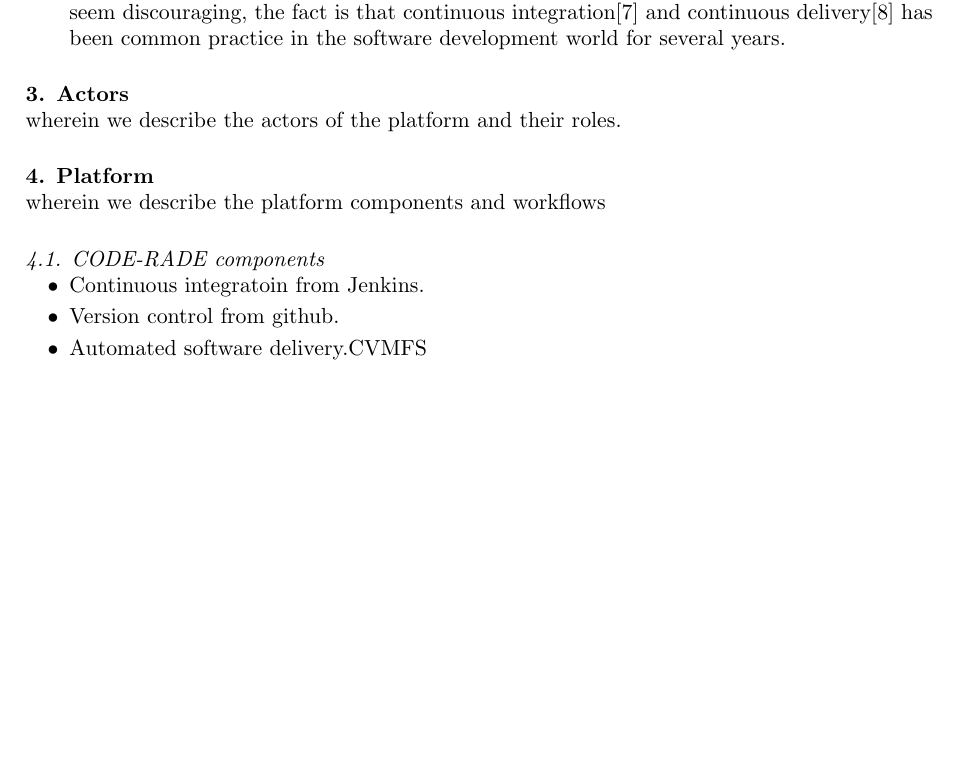
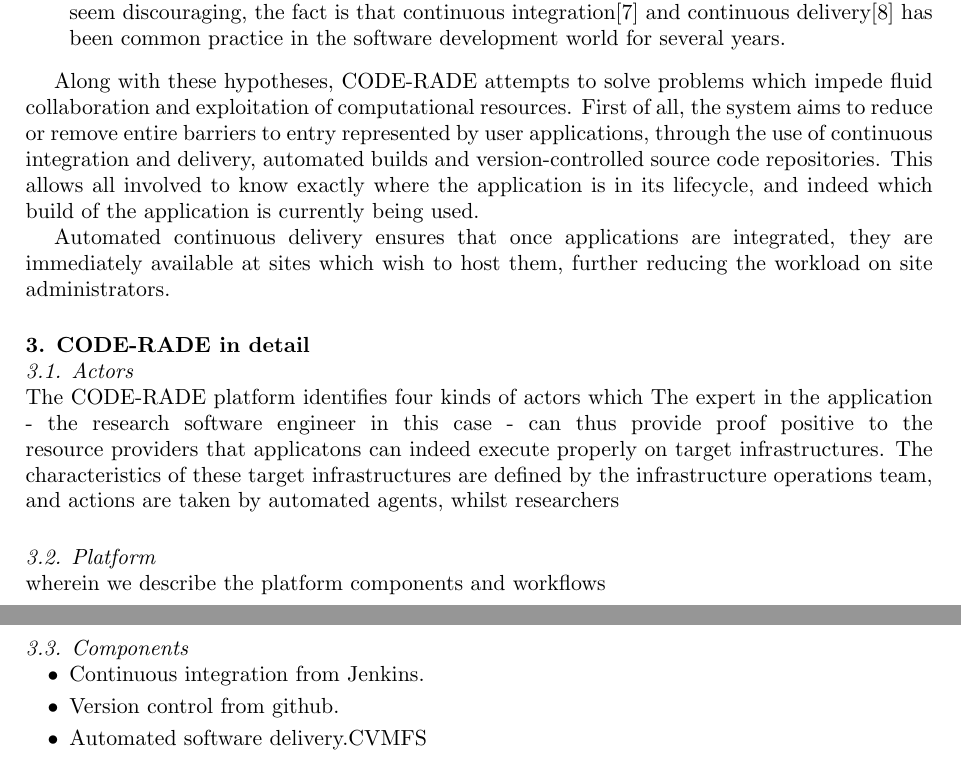
Before and after one commit to AAROC/CODE-RADE-SAIP-2016, a LaTeX document (main.tex): part of page 4 of 5 before the commit and two parts of pages 4 and 5 of 5 after it, the two joined at a grey line, cut so that both start at the same text, the shorter picture padded with empty space. Compiled offline with pdfLaTeX.

Commit message:
removed template text

```diff
--- a/main.tex
+++ b/main.tex
@@ -63,21 +60,27 @@ CODE-RADE provides a means to transparently integrate a new application into an
     If we assume that the previous hypotheses are true, it stands to reason that most of the work to actuall compile and integrate applications can be automated. This represents a major relief of workload from site administrators, as well as ensuring that human errors are less frequently introduced. Furthermore, if a system is built with respecting open standards, it becomes easier to extend it.
   \item[Hypothesis 7: This is not hard] \hfill \\
     While it may seem that we are proposing a radical shift from common practice, which may seem discouraging, the fact is that continuous integration\cite{ContinuousIntegration} and continuous delivery\cite{ContinuousDelivery} has been common practice in the software development world for several years.
-
 \end{description}
 
-\section{Actors}
+Along with these hypotheses, CODE-RADE attempts  to solve problems which impede fluid collaboration and exploitation of computational resources. First of all, the system aims to reduce or remove entire barriers to entry represented by user applications, through the use of continuous integration and delivery, automated builds and version-controlled source code repositories. This allows all involved to know exactly where the application is in its lifecycle, and indeed which build of the application is currently being used.
 
-wherein we describe the actors of the platform and their roles.
+Automated continuous delivery ensures that once applications are integrated, they are immediately available at sites which wish to host them, further reducing the workload on site administrators.
 
-\section{Platform}
+\section{CODE-RADE in detail}
+
+\subsection{Actors}
+
+The CODE-RADE platform identifies four kinds of actors which
+The expert in the application - the research software engineer in this case - can thus provide proof positive to the resource providers that applicatons can indeed execute properly on target infrastructures. The characteristics of these target infrastructures are defined by the infrastructure operations team, and actions are taken by automated agents, whilst researchers
+
+\subsection{Platform}
 
 wherein we describe the platform components and workflows
 
-\subsection{CODE-RADE components}
+\subsection{Components}
 
 \begin{itemize}
-	\item Continuous integratoin from Jenkins.
+	\item Continuous integration from Jenkins.
     \item Version control from github.
     \item Automated software delivery.CVMFS
 \end{itemize}
```
Also changed, not shown: main.tex (9 more changed lines).
